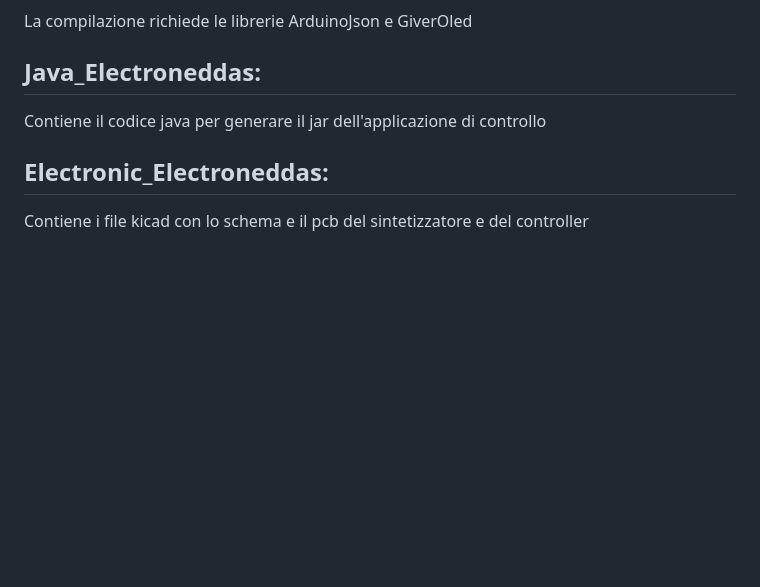
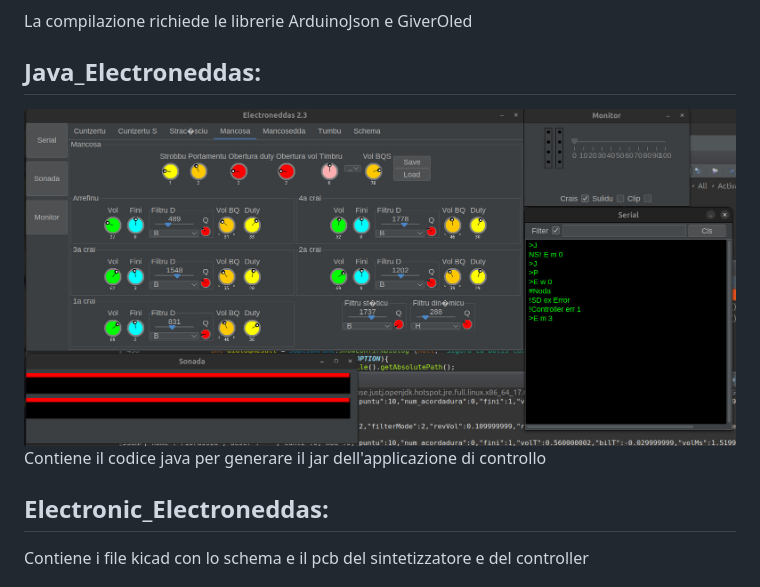
Before and after one commit to Brabudu/ElectroneddasV3, a Markdown page: README.md, the part around the change. Rendered like a GitHub page; pictures changed too: Foto/java.jpg (added); blank space fills up the shorter version.

```diff
--- a/README.md
+++ b/README.md
@@ -15,6 +15,9 @@ Il terzo modello delle Electroneddas è opensource!
   La compilazione richiede le librerie ArduinoJson e GiverOled
 
 ## Java_Electroneddas:
+
+<img src='/Foto/java.jpg' />
+
   Contiene il codice java per generare il jar dell'applicazione di controllo
 
 ## Electronic_Electroneddas:
```
